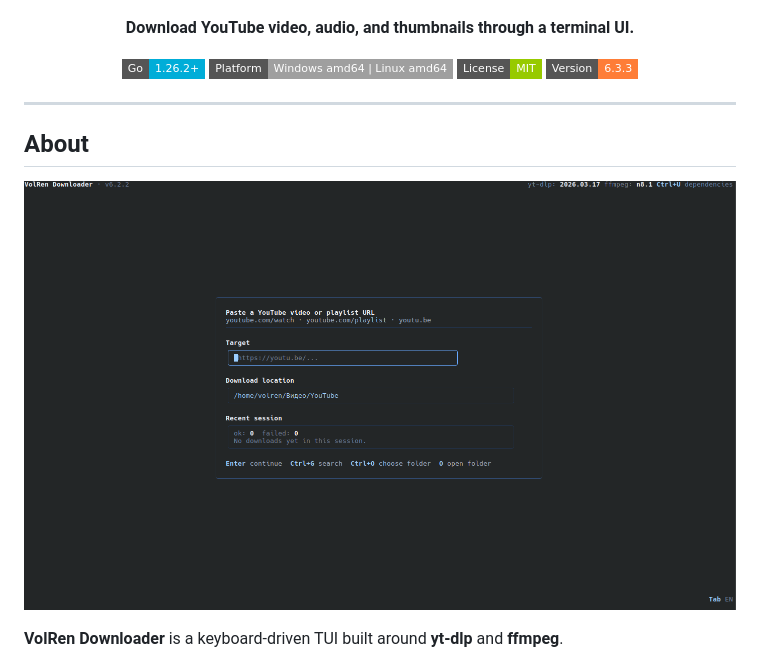
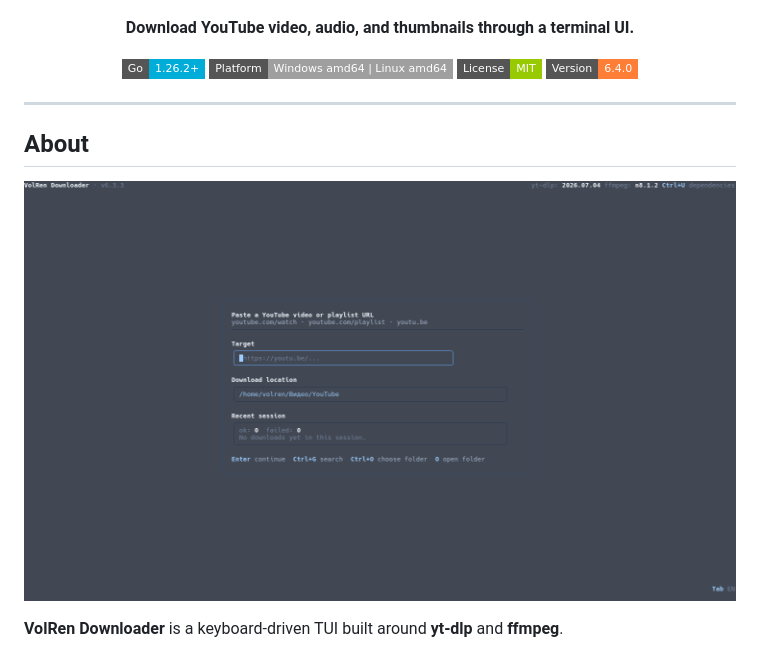
Before and after one commit to VolRencs/Volvid, a Markdown page: README.md, the part around the change. GitHub-like rendering; pictures changed too: assets/TUI.png (added), assets/youtubedownloader.png (deleted); badges without logos.

```diff
--- a/README.md
+++ b/README.md
@@ -9,7 +9,7 @@
 ![Go](https://img.shields.io/badge/Go-1.26.2%2B-00ADD8?style=flat-square&logo=go)
 ![Platform](https://img.shields.io/badge/Platform-Windows%20amd64%20%7C%20Linux%20amd64-lightgrey?style=flat-square)
 ![License](https://img.shields.io/badge/License-MIT-green?style=flat-square)
-![Version](https://img.shields.io/badge/Version-6.3.3-orange?style=flat-square)
+![Version](https://img.shields.io/badge/Version-6.4.0-orange?style=flat-square)
 
 </div>
 
@@ -17,7 +17,7 @@
 
 ## About
 
-![youtube downloader screenshot](assets/youtubedownloader.png)
+![youtube downloader screenshot](assets/TUI.png)
 
 **VolRen Downloader** is a keyboard-driven TUI built around **yt-dlp** and **ffmpeg**.
 
```
Also changed, not shown: 7 other files.
